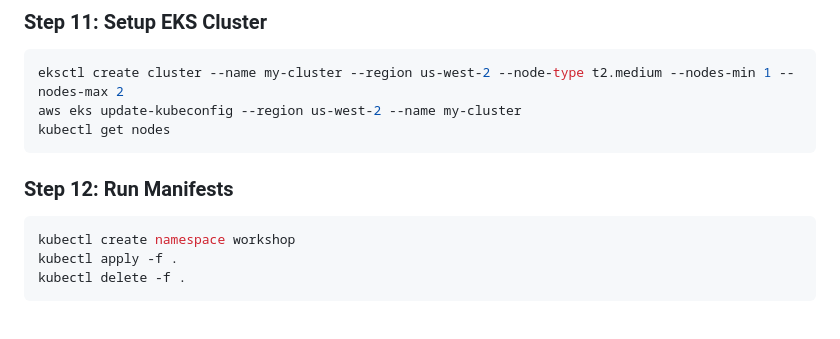
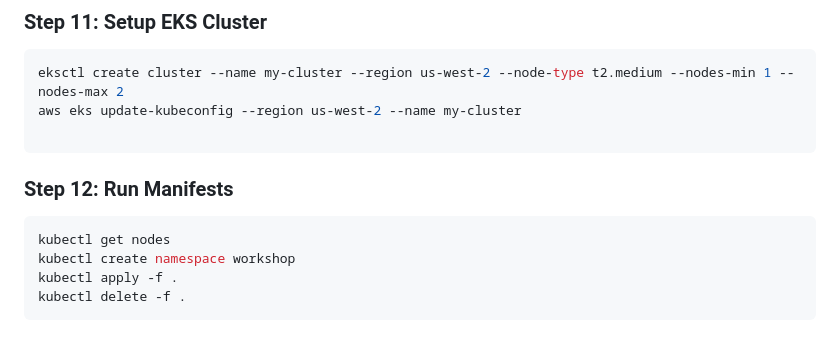
Before and after one commit to Devilspsychiccoder/AWS-EKS-Three-tier-Application-Deployment-, a Markdown page: README.md, the part around the change. Drawn GitHub-style.

````diff
--- a/README.md
+++ b/README.md
@@ -162,11 +162,12 @@ alias | grep 'kubectl'
 ``` shell
 eksctl create cluster --name my-cluster --region us-west-2 --node-type t2.medium --nodes-min 1 --nodes-max 2
 aws eks update-kubeconfig --region us-west-2 --name my-cluster
-kubectl get nodes
+
 ```
 
 ### Step 12: Run Manifests
 ``` shell
+kubectl get nodes
 kubectl create namespace workshop
 kubectl apply -f .
 kubectl delete -f .
````
